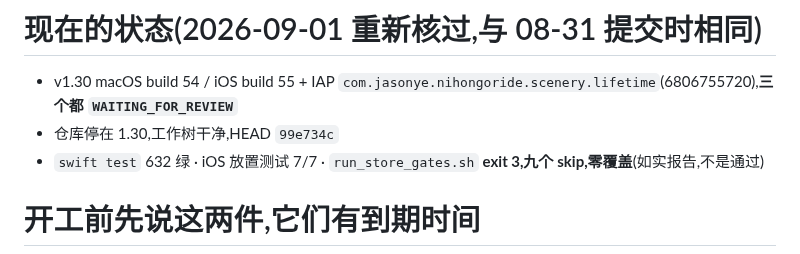
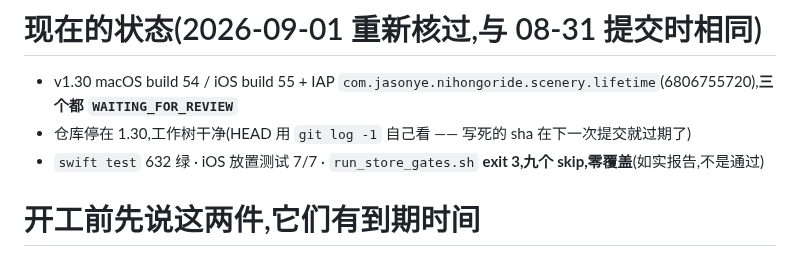
Before and after one commit to JasonYeYuhe/nihongo-ride-app, a Markdown page: docs/HANDOFF-ITERATION-PROMPT.md, the part around the change. Rendered like a GitHub page.

Commit message:
docs: stop pinning a HEAD sha in the handoff
The sha was stale one commit after it was written — by the commit that fixed
the date stamp above it. A handoff states facts a reader cannot check the
freshness of; a sha they can read themselves is strictly better than one I
guarantee. Same defect as the date line, one line apart.

Co-Authored-By: Claude Opus 5 <noreply@anthropic.com>

```diff
--- a/docs/HANDOFF-ITERATION-PROMPT.md
+++ b/docs/HANDOFF-ITERATION-PROMPT.md
@@ -22,7 +22,7 @@ Nihongo Ride — 快速迭代交接(2026-08-31)
 # 现在的状态(2026-09-01 重新核过,与 08-31 提交时相同)
 
 * v1.30 macOS build 54 / iOS build 55 + IAP `com.jasonye.nihongoride.scenery.lifetime`(6806755720),**三个都 `WAITING_FOR_REVIEW`**
-* 仓库停在 1.30,工作树干净,HEAD `99e734c`
+* 仓库停在 1.30,工作树干净(HEAD 用 `git log -1` 自己看 —— 写死的 sha 在下一次提交就过期了)
 * `swift test` 632 绿 · iOS 放置测试 7/7 · `run_store_gates.sh` **exit 3,九个 skip,零覆盖**(如实报告,不是通过)
 
 # 开工前先说这两件,它们有到期时间
```
